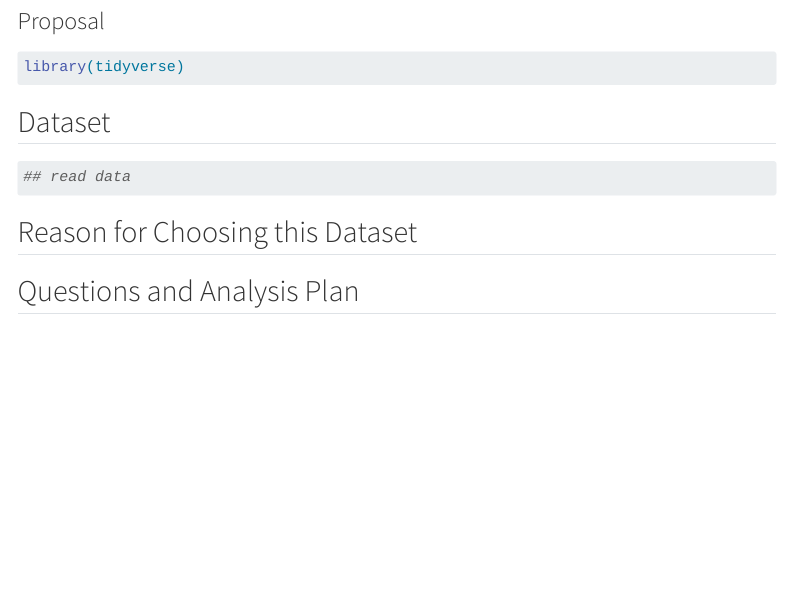
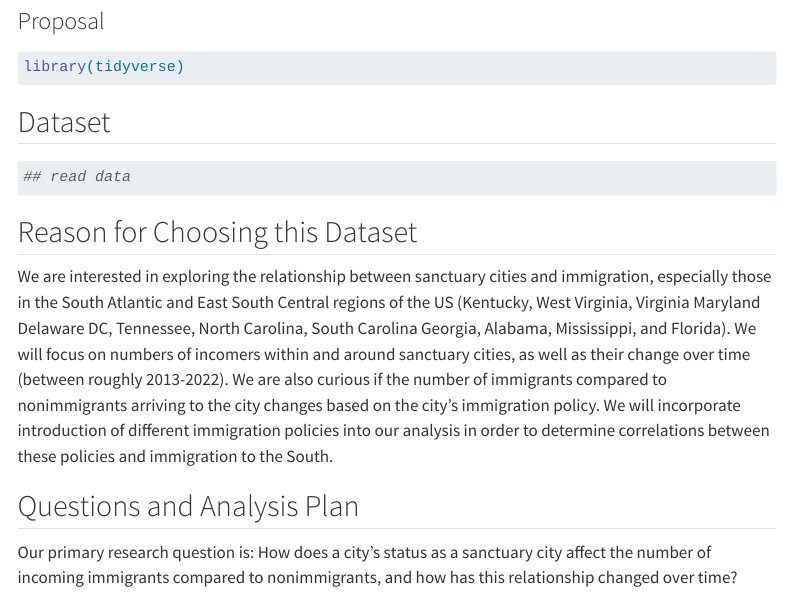
Before and after one commit to math241s24/project-02-t1w, a Quarto document (proposal.qmd): the page in a window 1100 px wide, from 80 px down. Rendered offline with R 4.5, knitr and Pandoc in place of Quarto, with nearby package versions; menus at the side of the page are left out.

Commit message:
i wrote words
the words i wrote are about why we chose the dataset and i also made a question

```diff
--- a/proposal.qmd
+++ b/proposal.qmd
@@ -25,4 +25,8 @@ library(tidyverse)
 
 ## Reason for Choosing this Dataset
 
+We are interested in exploring the relationship between sanctuary cities and immigration, especially those in the South Atlantic and East South Central regions of the US (Kentucky, West Virginia, Virginia Maryland Delaware DC, Tennessee, North Carolina, South Carolina Georgia, Alabama, Mississippi, and Florida). We will focus on numbers of incomers within and around sanctuary cities, as well as their change over time (between roughly 2013-2022). We are also curious if the number of immigrants compared to nonimmigrants arriving to the city changes based on the city's immigration policy. We will incorporate introduction of different immigration policies into our analysis in order to determine correlations between these policies and immigration to the South.
+
 ## Questions and Analysis Plan
+
+Our primary research question is: How does a city's status as a sanctuary city affect the number of incoming immigrants compared to nonimmigrants, and how has this relationship changed over time?
```
